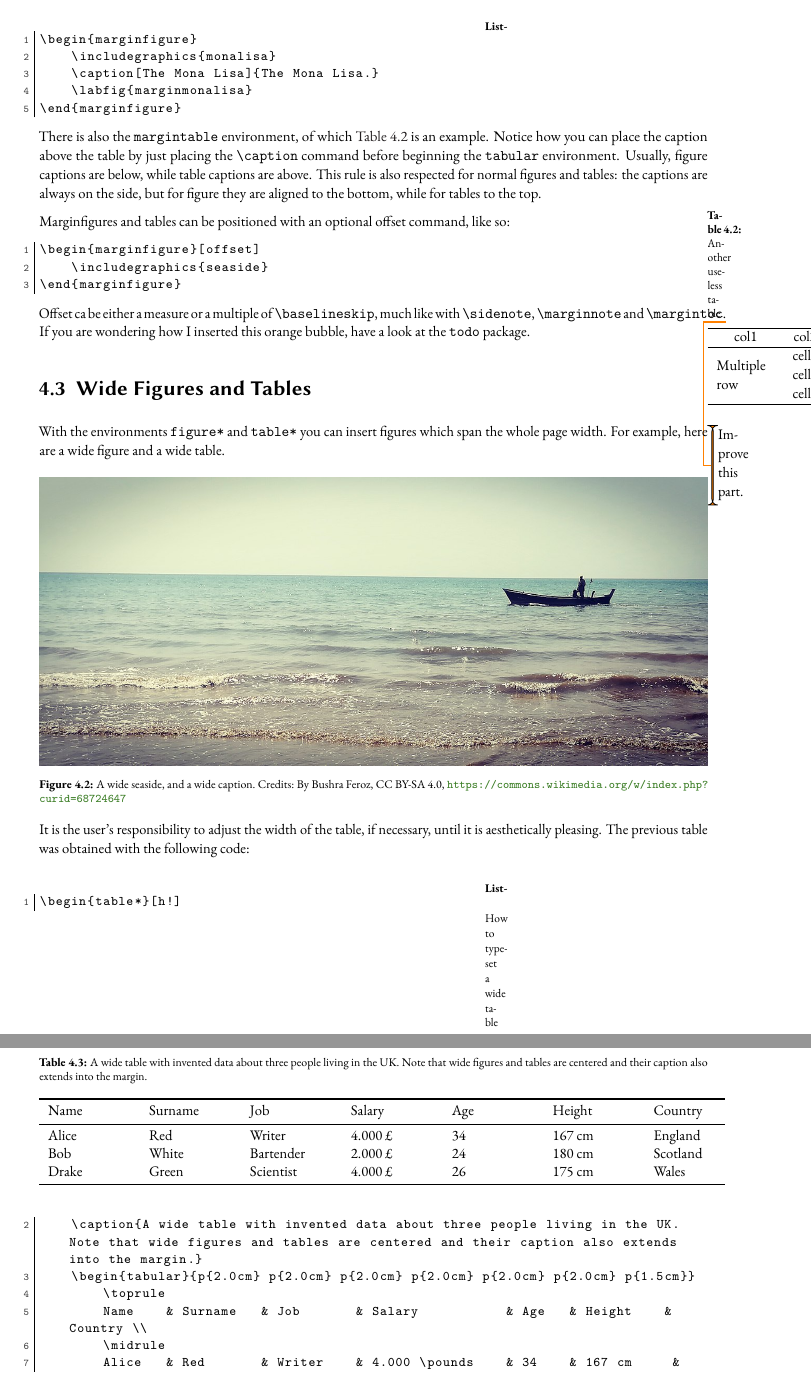
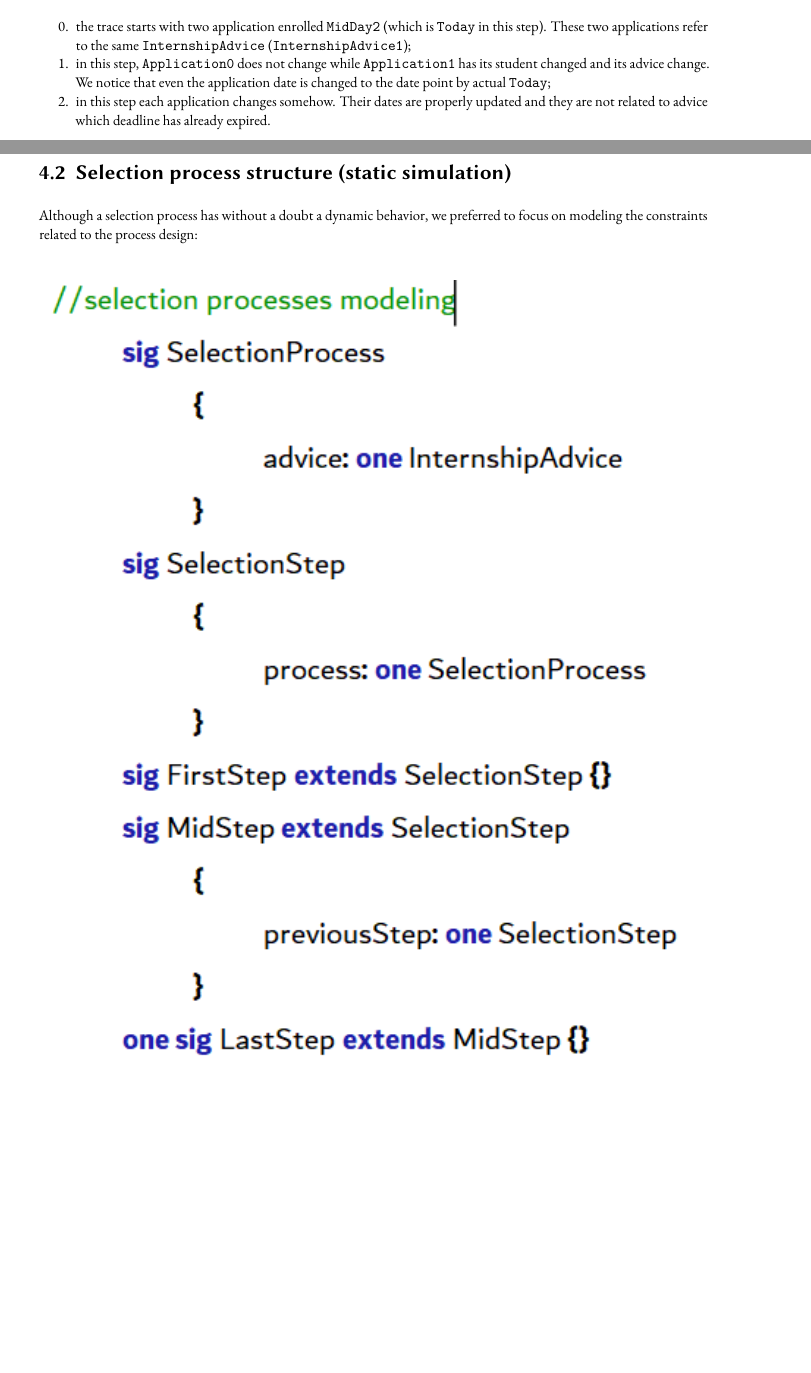
Before and after one commit to ImAndreaBellani/RASD-DD-Project-2025-Bellani-Capellino, a LaTeX thesis (Work in progress stuff/RASD (WORK IN PROGRESS)/main.tex, which reads Work in progress stuff/RASD (WORK IN PROGRESS)/chapters/figsntabs.tex): two parts of pages 21 and 22 of 43 before the commit and two parts of pages 22 and 23 of 45 after it, joined at a grey line, cut at the place of the change, the shorter picture padded with empty space. The pictures show the PDF file Work in progress stuff/RASD (WORK IN PROGRESS)/main.pdf that the author committed with the source.

Commit message:
Alloy finally added to the RASD

```diff
--- a/Work in progress stuff/RASD (WORK IN PROGRESS)/chapters/figsntabs.tex
+++ b/Work in progress stuff/RASD (WORK IN PROGRESS)/chapters/figsntabs.tex
@@ -1,3 +0,0 @@
-\setchapterimage[7.5cm]{seaside}
-%\chapter[Figures and Tables]{Figures and Tables\footnotemark[0]}
-\chapter{Figures and Tables}
@@ -7,2 +12 @@
 
-\section{Normal Figures and Tables}
@@ -17 +37,9 @@ the \Package{floatrow} package.
+		\begin{center}
+			\includegraphics{model1-5.png}
+		\end{center}
+		\begin{enumerate}[start=0]
+			\item the trace starts with two application enrolled \CommentSty{MidDay2} (which is \CommentSty{Today} in this step). These two applications refer to the same \CommentSty{InternshipAdvice} (\CommentSty{InternshipAdvice1});
+			\item in this step, \CommentSty{Application0} does not change while \CommentSty{Application1} has its student changed and its advice change. We notice that even the application date is changed to the date point by actual \CommentSty{Today};
+			\item in this step each application changes somehow. Their dates are properly updated and they are not related to advice which deadline has already expired.
+		\end{enumerate}
 
@@ -23 +45,0 @@ you want to reference a figure, the label must come \emph{after} the
-caption!
@@ -37,4 +45,0 @@ Tables can be inserted just as easily as figures, as exemplified by the
-following code:
-
-\begin{lstlisting}[caption={Caption of a listing.}]
-\begin{table}
@@ -76 +45,0 @@ I don't have much else to say, so I will just insert some blind text.
-\blindtext
@@ -86,23 +45,0 @@ obtained with something like this:
-\begin{marginfigure}
-	\includegraphics{monalisa}
-	\caption[The Mona Lisa]{The Mona Lisa.}
-	\labfig{marginmonalisa}
-\end{marginfigure}
-\end{lstlisting}
-
-There is also the \Environment{margintable} environment, of which
-\reftab{anotheruseless} is an example. Notice how you can place the
-caption above the table by just placing the \Command{caption} command
-before beginning the \Environment{tabular} environment. Usually, figure
-captions are below, while table captions are above. This rule is also
-respected for normal figures and tables: the captions are always on the
-side, but for figure they are aligned to the bottom, while for tables to
-the top.
-
-\begin{margintable}
-\caption[Another useless table]{Another useless table.}
-\labtab{anotheruseless}
-\raggedright
-\begin{tabular}{ c c c c }
-	\hline
-	col1 & col2 & col3 \\
@@ -112,60 +45,0 @@ the top.
-\end{tabular}
-\end{margintable}
-
-Marginfigures and tables can be positioned with an optional offset
-command, like so:
-
-\begin{lstlisting}
-\begin{marginfigure}[offset]
-	\includegraphics{seaside}
-\end{marginfigure}
-\end{lstlisting}
-
-Offset ca be either a measure or a multiple of \Command{baselineskip},
-much like with \Command{sidenote}, \Command{marginnote} and
-\Command{margintoc}.\todo{Improve this part.} If you are wondering how I
-inserted this orange bubble, have a look at the \Package{todo} package.
-
-\section{Wide Figures and Tables}
-
-With the environments \Environment{figure*} and \Environment{table*} you
-can insert figures which span the whole page width. For example, here
-are a wide figure and a wide table.
-
-\begin{figure*}[h!]
-	\includegraphics{seaside}
-	\caption[A wide seaside]{A wide seaside, and a wide caption.
-		Credits: By Bushra Feroz, CC BY-SA 4.0, \url{https://commons.wikimedia.org/w/index.php?curid=68724647}}
-\end{figure*}
-
-\begin{table*}[h!]
-    \caption{A wide table with invented data about three people living in the UK. Note that wide figures and tables are centered and their caption also extends into the margin.}
-    \begin{tabular}{p{2.0cm} p{2.0cm} p{2.0cm} p{2.0cm} p{2.0cm} p{2.0cm} p{1.5cm}}
-        \toprule
-        Name    & Surname   & Job       & Salary           & Age   & Height    & Country \\
-        \midrule
-        Alice   & Red       & Writer    & 4.000 \pounds    & 34    & 167 cm     & England \\
-        Bob     & White     & Bartender & 2.000 \pounds    & 24    & 180 cm     & Scotland \\
-        Drake   & Green     & Scientist & 4.000 \pounds    & 26    & 175 cm     & Wales \\
-        \bottomrule
-    \end{tabular}
-\end{table*}
-
-It is the user's responsibility to adjust the width of the table, if
-necessary, until it is aesthetically pleasing. The previous table was
-obtained with the following code:
-
-\begin{lstlisting}[caption=How to typeset a wide table]
-\begin{table*}[h!]
-    \caption{A wide table with invented data about three people living in the UK. Note that wide figures and tables are centered and their caption also extends into the margin.}
-    \begin{tabular}{p{2.0cm} p{2.0cm} p{2.0cm} p{2.0cm} p{2.0cm} p{2.0cm} p{1.5cm}}
-        \toprule
-        Name    & Surname   & Job       & Salary           & Age   & Height    & Country \\
-        \midrule
-        Alice   & Red       & Writer    & 4.000 \pounds    & 34    & 167 cm     & England \\
-        Bob     & White     & Bartender & 2.000 \pounds    & 24    & 180 cm     & Scotland \\
-        Drake   & Green     & Scientist & 4.000 \pounds    & 26    & 175 cm     & Wales \\
-        \bottomrule
-    \end{tabular}
-\end{table*}
-\end{lstlisting}
@@ -183 +45,0 @@ you'll read about in \vrefch{layout}.
-\Class{kaobook} also supports paginated tables (have a look at the
@@ -223,6 +46,6 @@ write two additional commands, one before and one after the
-\end{longtable}
-\floatsetup[longtable]{margins=raggedright,LTcapwidth=\textwidth} % Add this line after the longtable to revert the previous change
-\end{lstlisting}
-
-Having seen figures and tables, it is now time to tackle
-hyperreferences.
+	\section{Selection process structure (static simulation)}
+		Although a selection process has without a doubt a dynamic behavior, we preferred to focus on modeling the constraints related to the process design:
+		\begin{center}
+			\includegraphics{model2-1.png}
+		\end{center}
+		\begin{center}
@@ -228,0 +59,4 @@ hyperreferences.
+		\begin{center}
+			\includegraphics{model2-4.png}
+		\end{center}
+		At the end, one of the main purposes of this static modeling is also to clarify the selection process structure (also visually).
```
Also changed, not shown: Work in progress stuff/RASD (WORK IN PROGRESS)/images/calendar1.png (added), Work in progress stuff/RASD (WORK IN PROGRESS)/images/calendar2.png (added), Work in progress stuff/RASD (WORK IN PROGRESS)/images/calendarModel.png (added), Work in progress stuff/RASD (WORK IN PROGRESS)/images/model1-1.png (added), Work in progress stuff/RASD (WORK IN PROGRESS)/images/model1-2.png (added), Work in progress stuff/RASD (WORK IN PROGRESS)/images/model1-3.png (added), Work in progress stuff/RASD (WORK IN PROGRESS)/images/model1-4.png (added), Work in progress stuff/RASD (WORK IN PROGRESS)/images/model1-5.png (added), Work in progress stuff/RASD (WORK IN PROGRESS)/images/model2-1.png (added), Work in progress stuff/RASD (WORK IN PROGRESS)/images/model2-2.png (added), Work in progress stuff/RASD (WORK IN PROGRESS)/images/model2-3.png (added), Work in progress stuff/RASD (WORK IN PROGRESS)/images/model2-4.png (added), Work in progress stuff/RASD (WORK IN PROGRESS)/main.ind, Work in progress stuff/RASD (WORK IN PROGRESS)/main.pdf, 1 more files, 11 other files.
